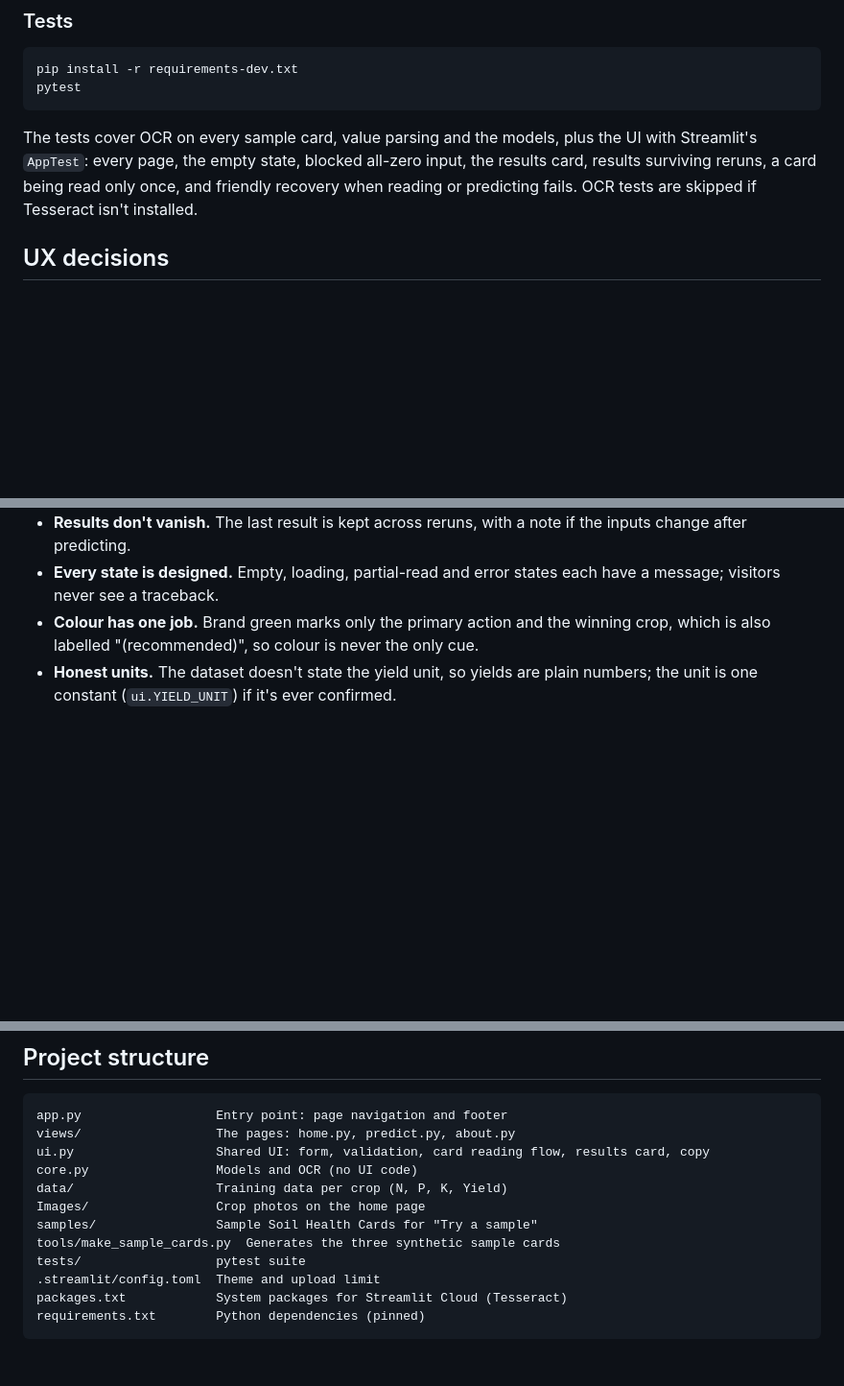
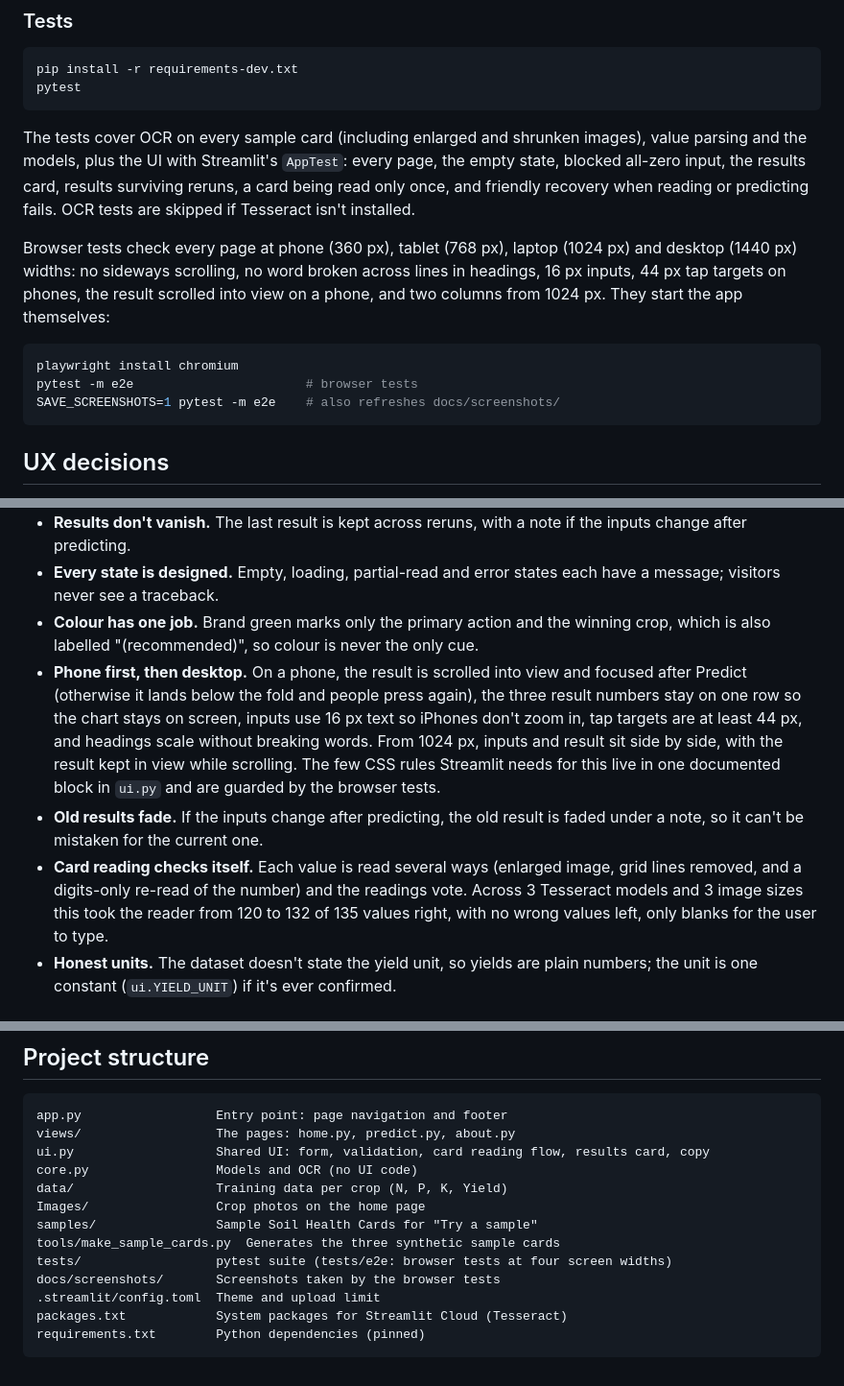
Before and after one commit to Anudeepthi905/crop-yield-prediction, a Markdown page: README.md, 3 parts joined by grey strips. Shown at 96% size. Drawn GitHub-style; blank space fills up the shorter version.

````diff
--- a/README.md
+++ b/README.md
@@ -68,7 +71,15 @@ pip install -r requirements-dev.txt
 pytest
 ```
 
-The tests cover OCR on every sample card, value parsing and the models, plus the UI with Streamlit's `AppTest`: every page, the empty state, blocked all-zero input, the results card, results surviving reruns, a card being read only once, and friendly recovery when reading or predicting fails. OCR tests are skipped if Tesseract isn't installed.
+The tests cover OCR on every sample card (including enlarged and shrunken images), value parsing and the models, plus the UI with Streamlit's `AppTest`: every page, the empty state, blocked all-zero input, the results card, results surviving reruns, a card being read only once, and friendly recovery when reading or predicting fails. OCR tests are skipped if Tesseract isn't installed.
+
+Browser tests check every page at phone (360 px), tablet (768 px), laptop (1024 px) and desktop (1440 px) widths: no sideways scrolling, no word broken across lines in headings, 16 px inputs, 44 px tap targets on phones, the result scrolled into view on a phone, and two columns from 1024 px. They start the app themselves:
+
+```bash
+playwright install chromium
+pytest -m e2e                       # browser tests
+SAVE_SCREENSHOTS=1 pytest -m e2e    # also refreshes docs/screenshots/
+```
 
 ## UX decisions
 
@@ -80,6 +91,9 @@ The tests cover OCR on every sample card, value parsing and the models, plus the
 - **Results don't vanish.** The last result is kept across reruns, with a note if the inputs change after predicting.
 - **Every state is designed.** Empty, loading, partial-read and error states each have a message; visitors never see a traceback.
 - **Colour has one job.** Brand green marks only the primary action and the winning crop, which is also labelled "(recommended)", so colour is never the only cue.
+- **Phone first, then desktop.** On a phone, the result is scrolled into view and focused after Predict (otherwise it lands below the fold and people press again), the three result numbers stay on one row so the chart stays on screen, inputs use 16 px text so iPhones don't zoom in, tap targets are at least 44 px, and headings scale without breaking words. From 1024 px, inputs and result sit side by side, with the result kept in view while scrolling. The few CSS rules Streamlit needs for this live in one documented block in `ui.py` and are guarded by the browser tests.
+- **Old results fade.** If the inputs change after predicting, the old result is faded under a note, so it can't be mistaken for the current one.
+- **Card reading checks itself.** Each value is read several ways (enlarged image, grid lines removed, and a digits-only re-read of the number) and the readings vote. Across 3 Tesseract models and 3 image sizes this took the reader from 120 to 132 of 135 values right, with no wrong values left, only blanks for the user to type.
 - **Honest units.** The dataset doesn't state the yield unit, so yields are plain numbers; the unit is one constant (`ui.YIELD_UNIT`) if it's ever confirmed.
 
 ## Deploy on Streamlit Community Cloud
@@ -108,7 +122,8 @@ data/                   Training data per crop (N, P, K, Yield)
 Images/                 Crop photos on the home page
 samples/                Sample Soil Health Cards for "Try a sample"
 tools/make_sample_cards.py  Generates the three synthetic sample cards
-tests/                  pytest suite
+tests/                  pytest suite (tests/e2e: browser tests at four screen widths)
+docs/screenshots/       Screenshots taken by the browser tests
 .streamlit/config.toml  Theme and upload limit
 packages.txt            System packages for Streamlit Cloud (Tesseract)
 requirements.txt        Python dependencies (pinned)
````
Also changed, not shown: other parts of README.md (+5 -2 lines), docs/screenshots/predict-result-desktop.png (added), docs/screenshots/predict-result-phone.png (added), 9 other files.
